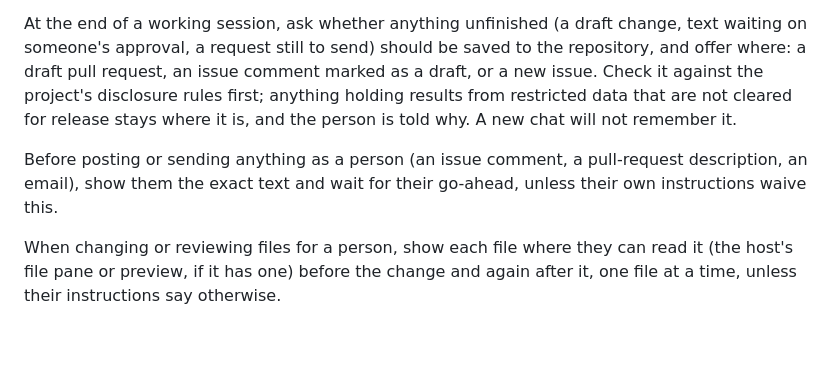
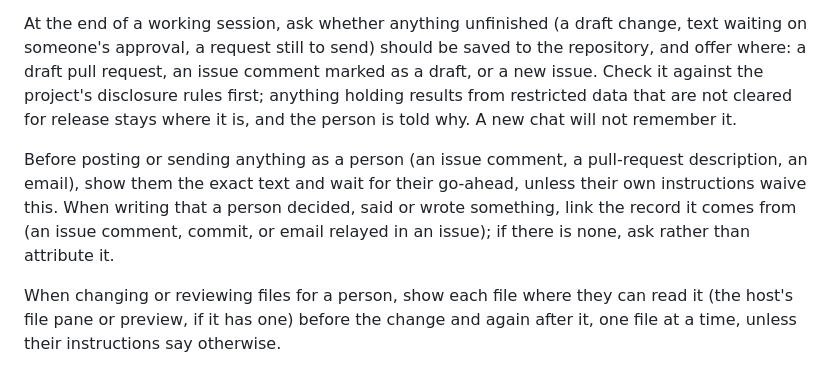
Before and after one commit to VagishHemmige/r-analysis-workflow, a Markdown page: references/conventions.md, the part around the change. Rendered like a GitHub page; blank space fills up the shorter version.

Commit message:
Attribute decisions and words to a person only with a linked record
Co-Authored-By: Claude Opus 5.5 <noreply@anthropic.com>
Claude-Session: https://claude.ai/code/session_0157wZ6THYRpgqQEfEz8ApHZ

```diff
--- a/references/conventions.md
+++ b/references/conventions.md
@@ -29,7 +29,7 @@ Changes reach the default branch through pull requests; see [GitHub workflow](gi
 
 At the end of a working session, ask whether anything unfinished (a draft change, text waiting on someone's approval, a request still to send) should be saved to the repository, and offer where: a draft pull request, an issue comment marked as a draft, or a new issue. Check it against the project's disclosure rules first; anything holding results from restricted data that are not cleared for release stays where it is, and the person is told why. A new chat will not remember it.
 
-Before posting or sending anything as a person (an issue comment, a pull-request description, an email), show them the exact text and wait for their go-ahead, unless their own instructions waive this.
+Before posting or sending anything as a person (an issue comment, a pull-request description, an email), show them the exact text and wait for their go-ahead, unless their own instructions waive this. When writing that a person decided, said or wrote something, link the record it comes from (an issue comment, commit, or email relayed in an issue); if there is none, ask rather than attribute it.
 
 When changing or reviewing files for a person, show each file where they can read it (the host's file pane or preview, if it has one) before the change and again after it, one file at a time, unless their instructions say otherwise.
 
```
